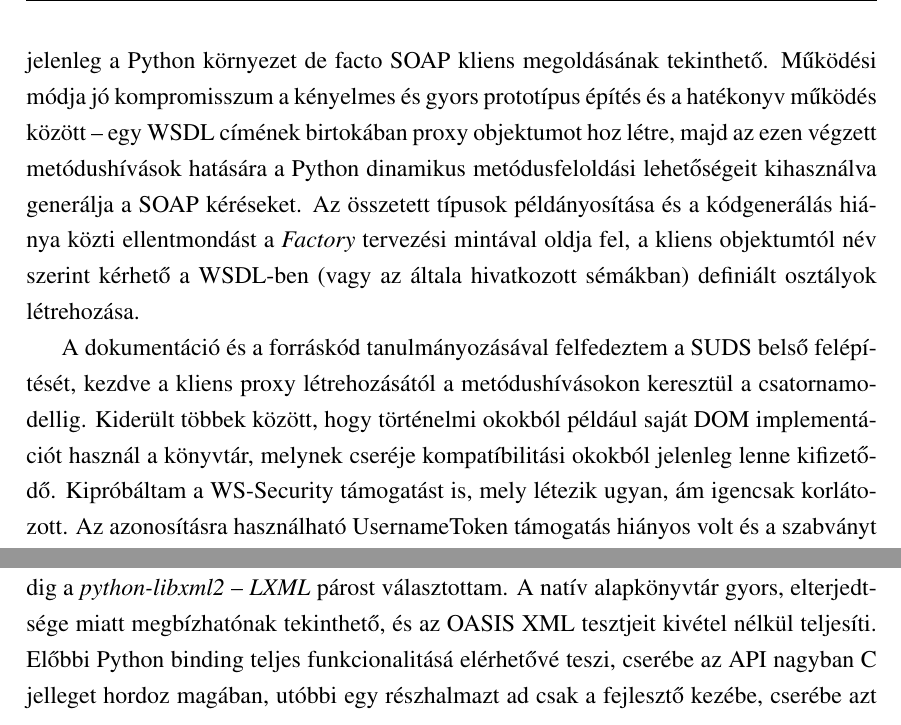
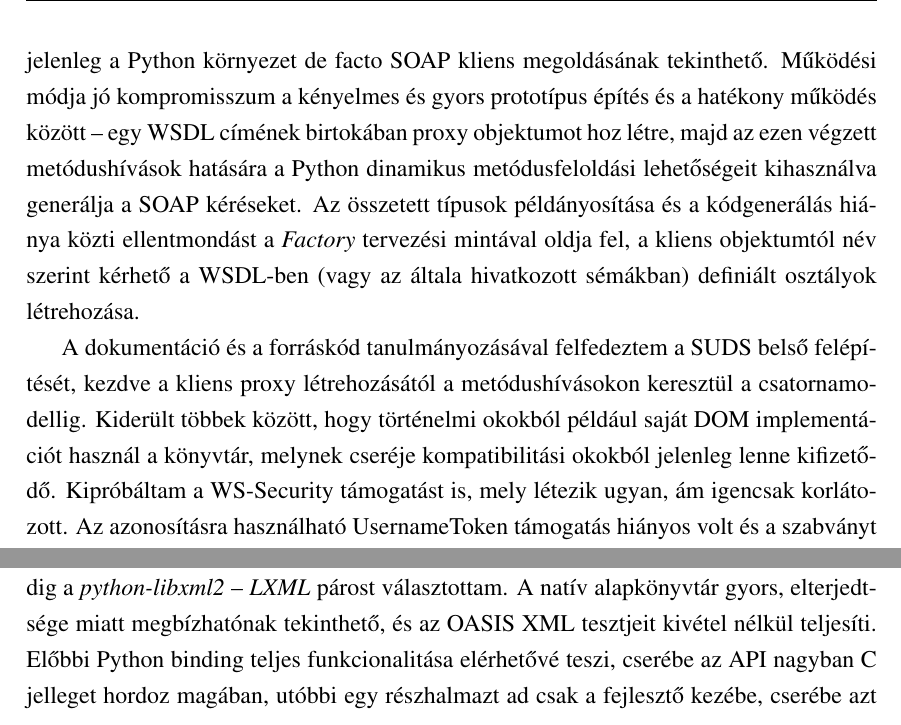
Before and after one commit to dnet/thesis, a LaTeX thesis (thesis.tex, which reads 01_elozm.tex): two parts of page 11 of 51, joined at a grey line, cut so that both start at the same text. Compiled offline with pdfLaTeX.

Commit message:
typofixes in hungarian summary

```diff
--- a/01_elozm.tex
+++ b/01_elozm.tex
@@ -179,9 +179,9 @@ A két ``nagy öreg'' a \emph{SOAPy} és a \emph{ZSI}, ám ezek mára jelentőse
 
 \bigskip
 
-Szakmai gyakorlat során a \emph{sec-wall} szoftver fejlesztésében vettem részt, így diplomatervemben a kliensoldalra koncentrálva a SUDS-ot kezdtem el tanulmányozni, mely jelenleg a Python környezet de facto SOAP kliens megoldásának tekinthető. Működési módja jó kompromisszum a kényelmes és gyors prototípus építés és a hatékonyv működés között -- egy WSDL címének birtokában proxy objektumot hoz létre, majd az ezen végzett metódushívások hatására a Python dinamikus metódusfeloldási lehetőségeit kihasználva generálja a SOAP kéréseket. Az összetett típusok példányosítása és a kódgenerálás hiánya közti ellentmondást a \emph{Factory} tervezési mintával oldja fel, a kliens objektumtól név szerint kérhető a WSDL-ben (vagy az általa hivatkozott sémákban) definiált osztályok létrehozása.
+Szakmai gyakorlat során a \emph{sec-wall} szoftver fejlesztésében vettem részt, így diplomatervemben a kliensoldalra koncentrálva a SUDS-ot kezdtem el tanulmányozni, mely jelenleg a Python környezet de facto SOAP kliens megoldásának tekinthető. Működési módja jó kompromisszum a kényelmes és gyors prototípus építés és a hatékony működés között -- egy WSDL címének birtokában proxy objektumot hoz létre, majd az ezen végzett metódushívások hatására a Python dinamikus metódusfeloldási lehetőségeit kihasználva generálja a SOAP kéréseket. Az összetett típusok példányosítása és a kódgenerálás hiánya közti ellentmondást a \emph{Factory} tervezési mintával oldja fel, a kliens objektumtól név szerint kérhető a WSDL-ben (vagy az általa hivatkozott sémákban) definiált osztályok létrehozása.
 
-A dokumentáció és a forráskód tanulmányozásával felfedeztem a SUDS belső felépítését, kezdve a kliens proxy létrehozásától a metódushívásokon keresztül a csatornamodellig. Kiderült többek között, hogy történelmi okokból például saját DOM implementációt használ a könyvtár, melynek cseréje kompatíbilitási okokból jelenleg lenne kifizetődő. Kipróbáltam a WS\hyp{}Security támogatást is, mely létezik ugyan, ám igencsak korlátozott. Az azonosításra használható UsernameToken támogatás hiányos volt és a szabványt sem tartotta be teljesen, digitális aláírásra pedig egyáltalán nem volt mód. Szerencsére az utóbbi verziókban került egy plugin megoldás is a SUDS-ba, melynek használatával külső komponensekkel bővíthető a megoldás tudása anélkül, hogy a kódot módosítani kellene. Az ily módon betöltött és regisztrált külső komponensek értesítést kaphatnak és befolyásolhatják a működést a kliens életciklusának összes fontosabb pontján, így ideális megoldás a funkcionalitás bővítésére.
+A dokumentáció és a forráskód tanulmányozásával felfedeztem a SUDS belső felépítését, kezdve a kliens proxy létrehozásától a metódushívásokon keresztül a csatornamodellig. Kiderült többek között, hogy történelmi okokból például saját DOM implementációt használ a könyvtár, melynek cseréje kompatibilitási okokból jelenleg lenne kifizetődő. Kipróbáltam a WS\hyp{}Security támogatást is, mely létezik ugyan, ám igencsak korlátozott. Az azonosításra használható UsernameToken támogatás hiányos volt és a szabványt sem tartotta be teljesen, digitális aláírásra pedig egyáltalán nem volt mód. Szerencsére az utóbbi verziókban került egy plugin megoldás is a SUDS-ba, melynek használatával külső komponensekkel bővíthető a megoldás tudása anélkül, hogy a kódot módosítani kellene. Az ily módon betöltött és regisztrált külső komponensek értesítést kaphatnak és befolyásolhatják a működést a kliens életciklusának összes fontosabb pontján, így ideális megoldás a funkcionalitás bővítésére.
 
 \bigskip
 
```
Also changed, not shown: 01_elozm.tex (4 more changed lines).
